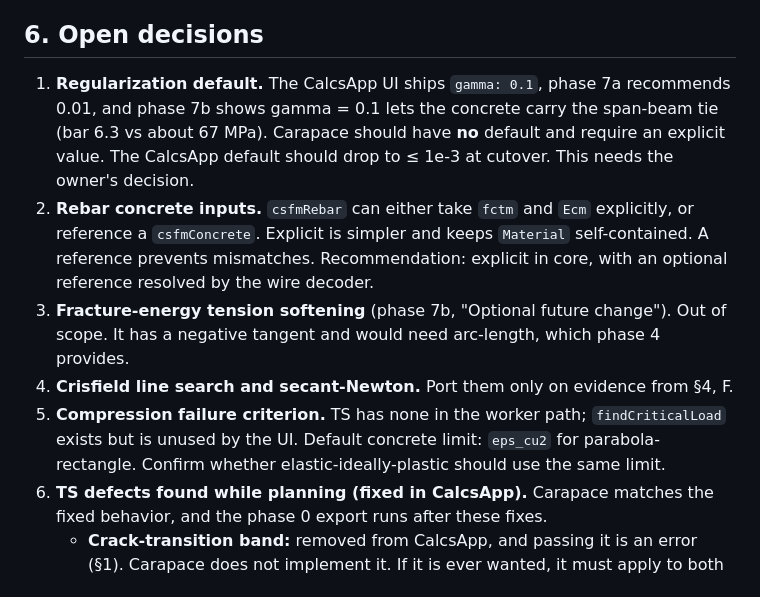
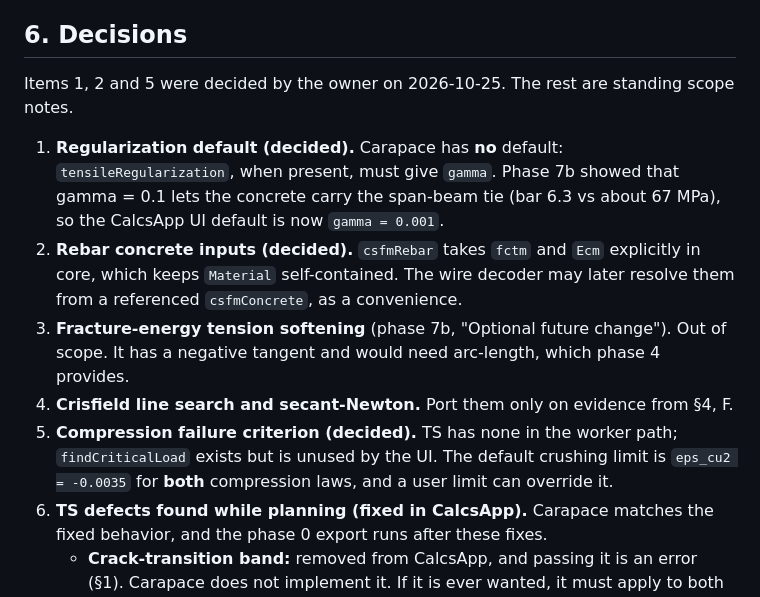
Before and after one commit to jchatkinson/carapace, a Markdown page: docs/csfm-plan.md, the part around the change. Drawn GitHub-style.

Commit message:
docs: record CSFM plan decisions
No regularization default in Carapace; explicit fctm/Ecm on csfmRebar;
eps_cu2 crushing limit for both compression laws.

```diff
--- a/docs/csfm-plan.md
+++ b/docs/csfm-plan.md
@@ -574,21 +574,21 @@ This is outside this plan, but it constrains its choices.
 - **Rollout.** Run Carapace behind a `model.fem.solver` flag beside `solveLoadPath` until the UI regressions agree.
   Then retire `nonlinear.ts`, `csfm-nonlinear.ts`, `rod.ts` and the TS sparse LU/SuperLU path.
 
-## 6. Open decisions
+## 6. Decisions
 
-1. **Regularization default.** The CalcsApp UI ships `gamma: 0.1`, phase 7a recommends 0.01, and phase 7b shows
-   gamma = 0.1 lets the concrete carry the span-beam tie (bar 6.3 vs about 67 MPa). Carapace should have **no**
-   default and require an explicit value. The CalcsApp default should drop to ≤ 1e-3 at cutover. This needs the
-   owner's decision.
-2. **Rebar concrete inputs.** `csfmRebar` can either take `fctm` and `Ecm` explicitly, or reference a `csfmConcrete`.
-   Explicit is simpler and keeps `Material` self-contained. A reference prevents mismatches. Recommendation:
-   explicit in core, with an optional reference resolved by the wire decoder.
+Items 1, 2 and 5 were decided by the owner on 2026-10-25. The rest are standing scope notes.
+
+1. **Regularization default (decided).** Carapace has **no** default: `tensileRegularization`, when present, must
+   give `gamma`. Phase 7b showed that gamma = 0.1 lets the concrete carry the span-beam tie (bar 6.3 vs about
+   67 MPa), so the CalcsApp UI default is now `gamma = 0.001`.
+2. **Rebar concrete inputs (decided).** `csfmRebar` takes `fctm` and `Ecm` explicitly in core, which keeps `Material`
+   self-contained. The wire decoder may later resolve them from a referenced `csfmConcrete`, as a convenience.
 3. **Fracture-energy tension softening** (phase 7b, "Optional future change"). Out of scope. It has a negative
    tangent and would need arc-length, which phase 4 provides.
 4. **Crisfield line search and secant-Newton.** Port them only on evidence from §4, F.
-5. **Compression failure criterion.** TS has none in the worker path; `findCriticalLoad` exists but is unused by the
-   UI. Default concrete limit: `eps_cu2` for parabola-rectangle. Confirm whether elastic-ideally-plastic should use
-   the same limit.
+5. **Compression failure criterion (decided).** TS has none in the worker path; `findCriticalLoad` exists but is
+   unused by the UI. The default crushing limit is `eps_cu2 = -0.0035` for **both** compression laws, and a user
+   limit can override it.
 6. **TS defects found while planning (fixed in CalcsApp).** Carapace matches the fixed behavior, and the phase 0
    export runs after these fixes.
    - **Crack-transition band:** removed from CalcsApp, and passing it is an error (§1). Carapace does not
```
